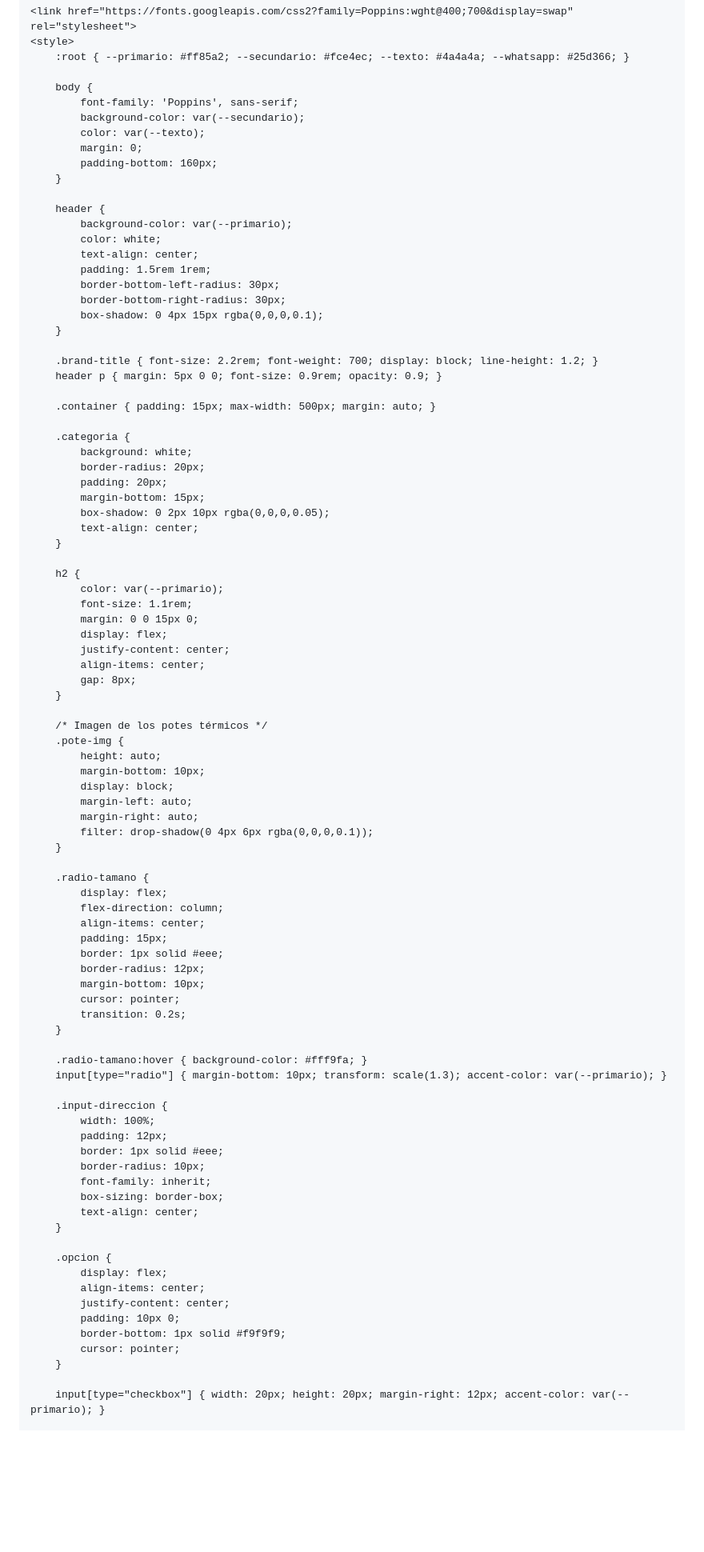
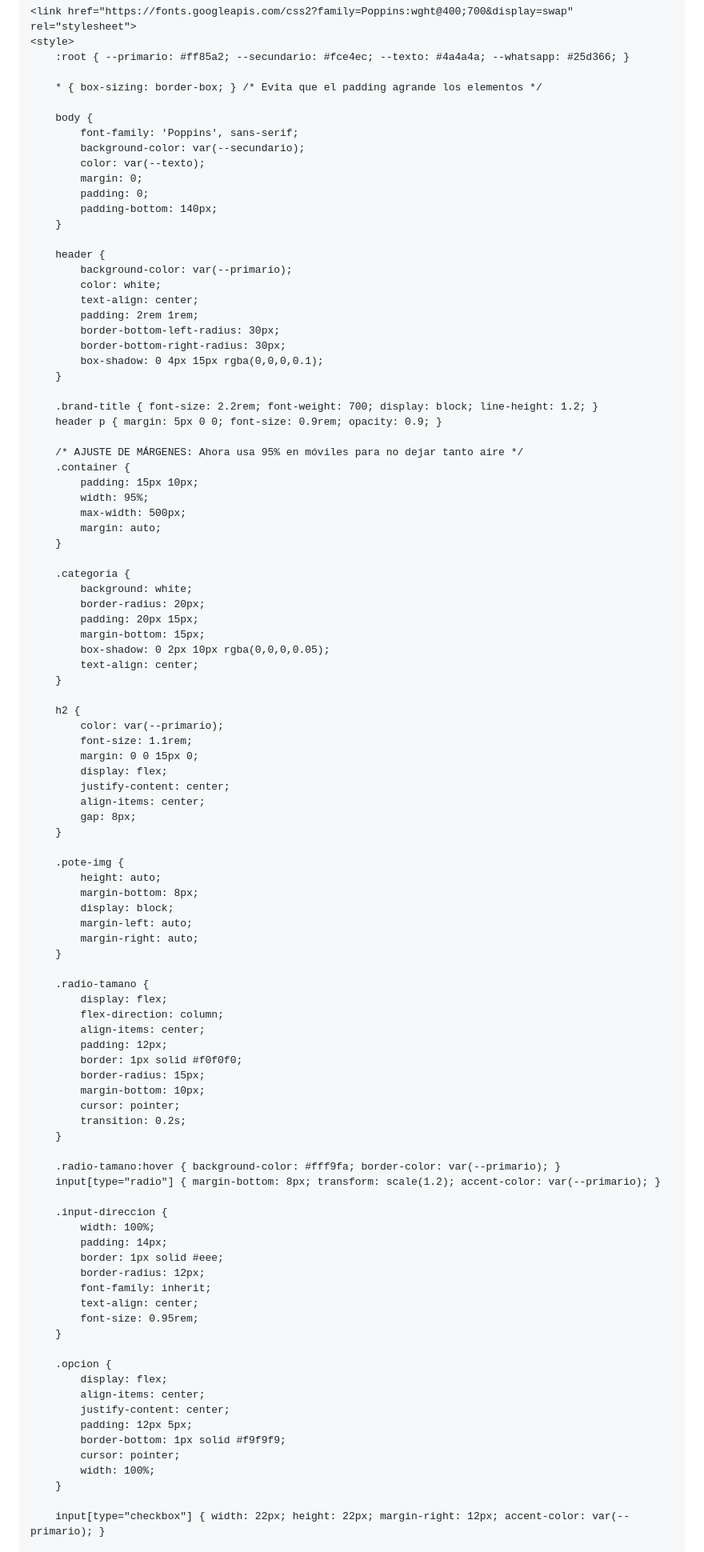
Before and after one commit to heladosmix/index.html, a Markdown page: README.md, the part around one of its changes. Shown at 80% size. Drawn GitHub-style; blank space fills up the shorter version.

Commit message:
Update styles and text in README.md

```diff
--- a/README.md
+++ b/README.md
@@ -15,19 +15,22 @@
     <style>
         :root { --primario: #ff85a2; --secundario: #fce4ec; --texto: #4a4a4a; --whatsapp: #25d366; }
 
+        * { box-sizing: border-box; } /* Evita que el padding agrande los elementos */
+
         body {
             font-family: 'Poppins', sans-serif;
             background-color: var(--secundario);
             color: var(--texto);
             margin: 0;
-            padding-bottom: 160px;
+            padding: 0;
+            padding-bottom: 140px;
         }
 
         header {
             background-color: var(--primario);
             color: white;
             text-align: center;
-            padding: 1.5rem 1rem;
+            padding: 2rem 1rem;
             border-bottom-left-radius: 30px;
             border-bottom-right-radius: 30px;
             box-shadow: 0 4px 15px rgba(0,0,0,0.1);
@@ -36,12 +39,18 @@
         .brand-title { font-size: 2.2rem; font-weight: 700; display: block; line-height: 1.2; }
         header p { margin: 5px 0 0; font-size: 0.9rem; opacity: 0.9; }
 
-        .container { padding: 15px; max-width: 500px; margin: auto; }
+        /* AJUSTE DE MÁRGENES: Ahora usa 95% en móviles para no dejar tanto aire */
+        .container {
+            padding: 15px 10px;
+            width: 95%;
+            max-width: 500px;
+            margin: auto;
+        }
 
         .categoria {
             background: white;
             border-radius: 20px;
-            padding: 20px;
+            padding: 20px 15px;
             margin-bottom: 15px;
             box-shadow: 0 2px 10px rgba(0,0,0,0.05);
             text-align: center;
@@ -57,51 +66,50 @@
             gap: 8px;
         }
 
-        /* Imagen de los potes térmicos */
         .pote-img {
             height: auto;
-            margin-bottom: 10px;
+            margin-bottom: 8px;
             display: block;
             margin-left: auto;
             margin-right: auto;
-            filter: drop-shadow(0 4px 6px rgba(0,0,0,0.1));
         }
 
         .radio-tamano {
             display: flex;
             flex-direction: column;
             align-items: center;
-            padding: 15px;
-            border: 1px solid #eee;
-            border-radius: 12px;
+            padding: 12px;
+            border: 1px solid #f0f0f0;
+            border-radius: 15px;
             margin-bottom: 10px;
             cursor: pointer;
             transition: 0.2s;
         }
 
-        .radio-tamano:hover { background-color: #fff9fa; }
-        input[type="radio"] { margin-bottom: 10px; transform: scale(1.3); accent-color: var(--primario); }
+        .radio-tamano:hover { background-color: #fff9fa; border-color: var(--primario); }
+        input[type="radio"] { margin-bottom: 8px; transform: scale(1.2); accent-color: var(--primario); }
 
         .input-direccion {
             width: 100%;
-            padding: 12px;
+            padding: 14px;
             border: 1px solid #eee;
-            border-radius: 10px;
+            border-radius: 12px;
             font-family: inherit;
-            box-sizing: border-box;
             text-align: center;
+            font-size: 0.95rem;
         }
 
         .opcion {
             display: flex;
             align-items: center;
             justify-content: center;
-            padding: 10px 0;
+            padding: 12px 5px;
             border-bottom: 1px solid #f9f9f9;
             cursor: pointer;
+            width: 100%;
         }
 
-        input[type="checkbox"] { width: 20px; height: 20px; margin-right: 12px; accent-color: var(--primario); }
+        input[type="checkbox"] { width: 22px; height: 22px; margin-right: 12px; accent-color: var(--primario); }
 
         .btn-flotante {
             position: fixed; bottom: 20px; left: 50%; transform: translateX(-50%);
```
Also changed, not shown: other parts of README.md (+9 -9 lines).
